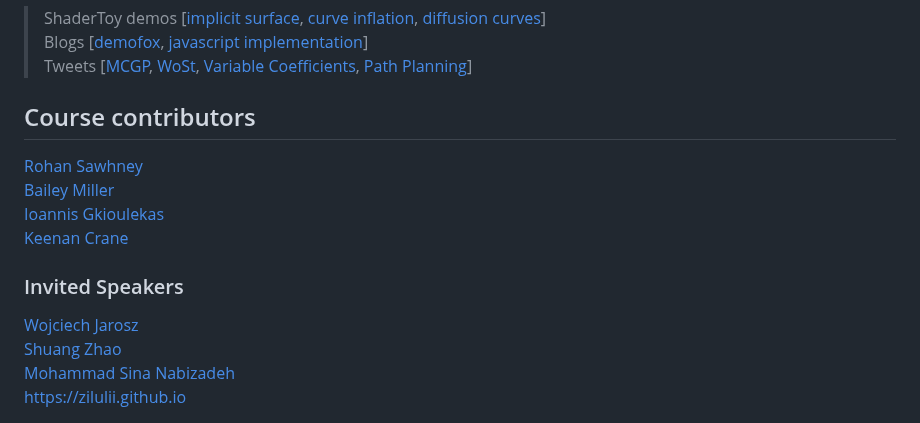
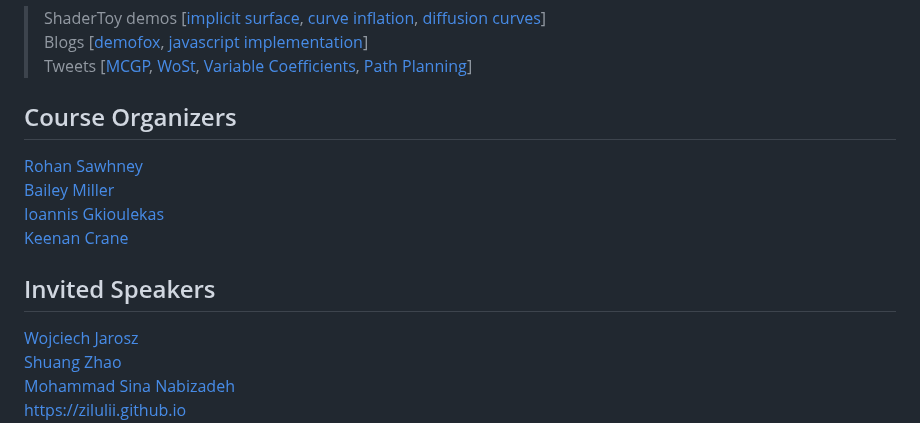
Before and after one commit to rohan-sawhney/mcgp-resources, a Markdown page: README.md, the part around the change. Rendered like a GitHub page.

```diff
--- a/README.md
+++ b/README.md
@@ -82,14 +82,14 @@ Also checkout these fun educational demos, blogs and tweets:
 > Blogs [[demofox](https://blog.demofox.org/2020/07/11/interpolating-data-over-arbitrary-shapes-with-laplaces-equation-and-walk-on-spheres/), [javascript implementation](https://observablehq.com/@fil/walk-on-spheres)]\
 > Tweets [[MCGP](https://x.com/keenanisalive/status/1258152669727899650), [WoSt](https://x.com/keenanisalive/status/1674890996814090240), [Variable Coefficients](https://x.com/keenanisalive/status/1526156137971728385), [Path Planning](https://x.com/rms80/status/1317532899302805504)]
 
-## Course contributors
+## Course Organizers
 
 [Rohan Sawhney](http://www.rohansawhney.io)\
 [Bailey Miller](https://www.bailey-miller.com)\
 [Ioannis Gkioulekas](https://www.cs.cmu.edu/~igkioule/)\
 [Keenan Crane](https://www.cs.cmu.edu/~kmcrane/)
 
-### Invited Speakers
+## Invited Speakers
 
 [Wojciech Jarosz](https://cs.dartmouth.edu/~wjarosz/)\
 [Shuang Zhao](https://shuangz.com)\
```
